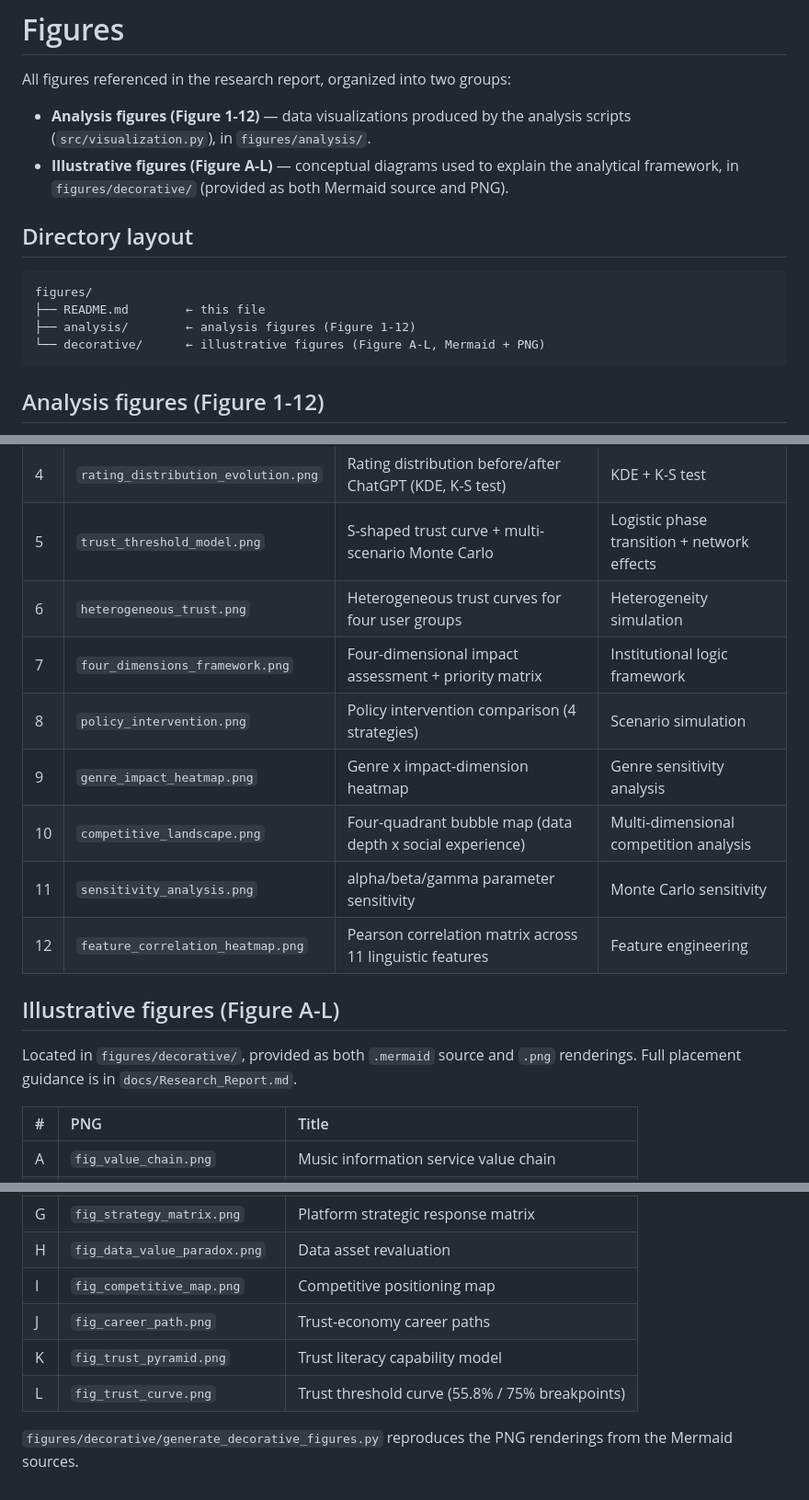
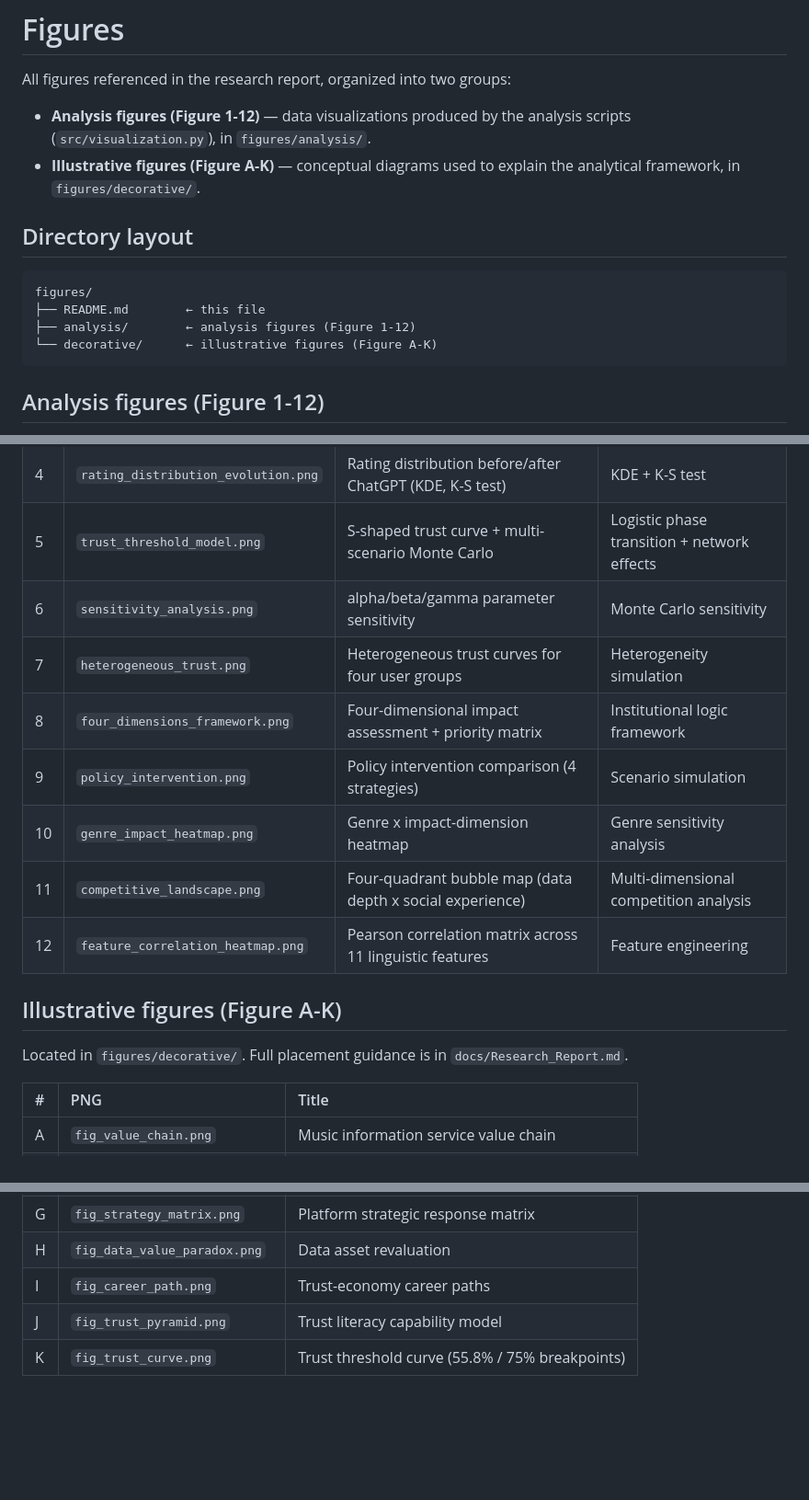
Before and after one commit to SunRunJie/AI-Driven-Transformation-of-Music-Information-Ecosystems, a Markdown page: figures/README.md, 3 parts joined by grey strips. Shown at 92% size. Drawn GitHub-style; blank space fills up the shorter version.

````diff
--- a/figures/README.md
+++ b/figures/README.md
@@ -4,9 +4,8 @@ All figures referenced in the research report, organized into two groups:
 
 - **Analysis figures (Figure 1-12)** — data visualizations produced by the
   analysis scripts (`src/visualization.py`), in `figures/analysis/`.
-- **Illustrative figures (Figure A-L)** — conceptual diagrams used to explain
-  the analytical framework, in `figures/decorative/` (provided as both
-  Mermaid source and PNG).
+- **Illustrative figures (Figure A-K)** — conceptual diagrams used to explain
+  the analytical framework, in `figures/decorative/`.
 
 ## Directory layout
 
@@ -14,7 +13,7 @@ All figures referenced in the research report, organized into two groups:
 figures/
 ├── README.md        ← this file
 ├── analysis/        ← analysis figures (Figure 1-12)
-└── decorative/      ← illustrative figures (Figure A-L, Mermaid + PNG)
+└── decorative/      ← illustrative figures (Figure A-K)
 ```
 
 ## Analysis figures (Figure 1-12)
@@ -28,18 +27,18 @@ Located in `figures/analysis/`.
 | 3 | `ai_vs_human_review_features.png` | AI vs human review features (radar + diverging bars, 11 features) | TF-IDF + Random Forest |
 | 4 | `rating_distribution_evolution.png` | Rating distribution before/after ChatGPT (KDE, K-S test) | KDE + K-S test |
 | 5 | `trust_threshold_model.png` | S-shaped trust curve + multi-scenario Monte Carlo | Logistic phase transition + network effects |
-| 6 | `heterogeneous_trust.png` | Heterogeneous trust curves for four user groups | Heterogeneity simulation |
-| 7 | `four_dimensions_framework.png` | Four-dimensional impact assessment + priority matrix | Institutional logic framework |
-| 8 | `policy_intervention.png` | Policy intervention comparison (4 strategies) | Scenario simulation |
-| 9 | `genre_impact_heatmap.png` | Genre x impact-dimension heatmap | Genre sensitivity analysis |
-| 10 | `competitive_landscape.png` | Four-quadrant bubble map (data depth x social experience) | Multi-dimensional competition analysis |
-| 11 | `sensitivity_analysis.png` | alpha/beta/gamma parameter sensitivity | Monte Carlo sensitivity |
+| 6 | `sensitivity_analysis.png` | alpha/beta/gamma parameter sensitivity | Monte Carlo sensitivity |
+| 7 | `heterogeneous_trust.png` | Heterogeneous trust curves for four user groups | Heterogeneity simulation |
+| 8 | `four_dimensions_framework.png` | Four-dimensional impact assessment + priority matrix | Institutional logic framework |
+| 9 | `policy_intervention.png` | Policy intervention comparison (4 strategies) | Scenario simulation |
+| 10 | `genre_impact_heatmap.png` | Genre x impact-dimension heatmap | Genre sensitivity analysis |
+| 11 | `competitive_landscape.png` | Four-quadrant bubble map (data depth x social experience) | Multi-dimensional competition analysis |
 | 12 | `feature_correlation_heatmap.png` | Pearson correlation matrix across 11 linguistic features | Feature engineering |
 
-## Illustrative figures (Figure A-L)
+## Illustrative figures (Figure A-K)
 
-Located in `figures/decorative/`, provided as both `.mermaid` source and
-`.png` renderings. Full placement guidance is in `docs/Research_Report.md`.
+Located in `figures/decorative/`. Full placement guidance is in
+`docs/Research_Report.md`.
 
 | # | PNG | Title |
 |:--|:----|:------|
@@ -51,10 +50,6 @@ Located in `figures/decorative/`, provided as both `.mermaid` source and
 | F | `fig_four_dimensions.png` | Four institutional logics of the AI shock |
 | G | `fig_strategy_matrix.png` | Platform strategic response matrix |
 | H | `fig_data_value_paradox.png` | Data asset revaluation |
-| I | `fig_competitive_map.png` | Competitive positioning map |
-| J | `fig_career_path.png` | Trust-economy career paths |
-| K | `fig_trust_pyramid.png` | Trust literacy capability model |
-| L | `fig_trust_curve.png` | Trust threshold curve (55.8% / 75% breakpoints) |
-
-`figures/decorative/generate_decorative_figures.py` reproduces the PNG
-renderings from the Mermaid sources.
+| I | `fig_career_path.png` | Trust-economy career paths |
+| J | `fig_trust_pyramid.png` | Trust literacy capability model |
+| K | `fig_trust_curve.png` | Trust threshold curve (55.8% / 75% breakpoints) |
````
Also changed, not shown: docs/Research_Notes.md (+9 -10 lines), docs/Research_Report.md (+2 -2 lines).
